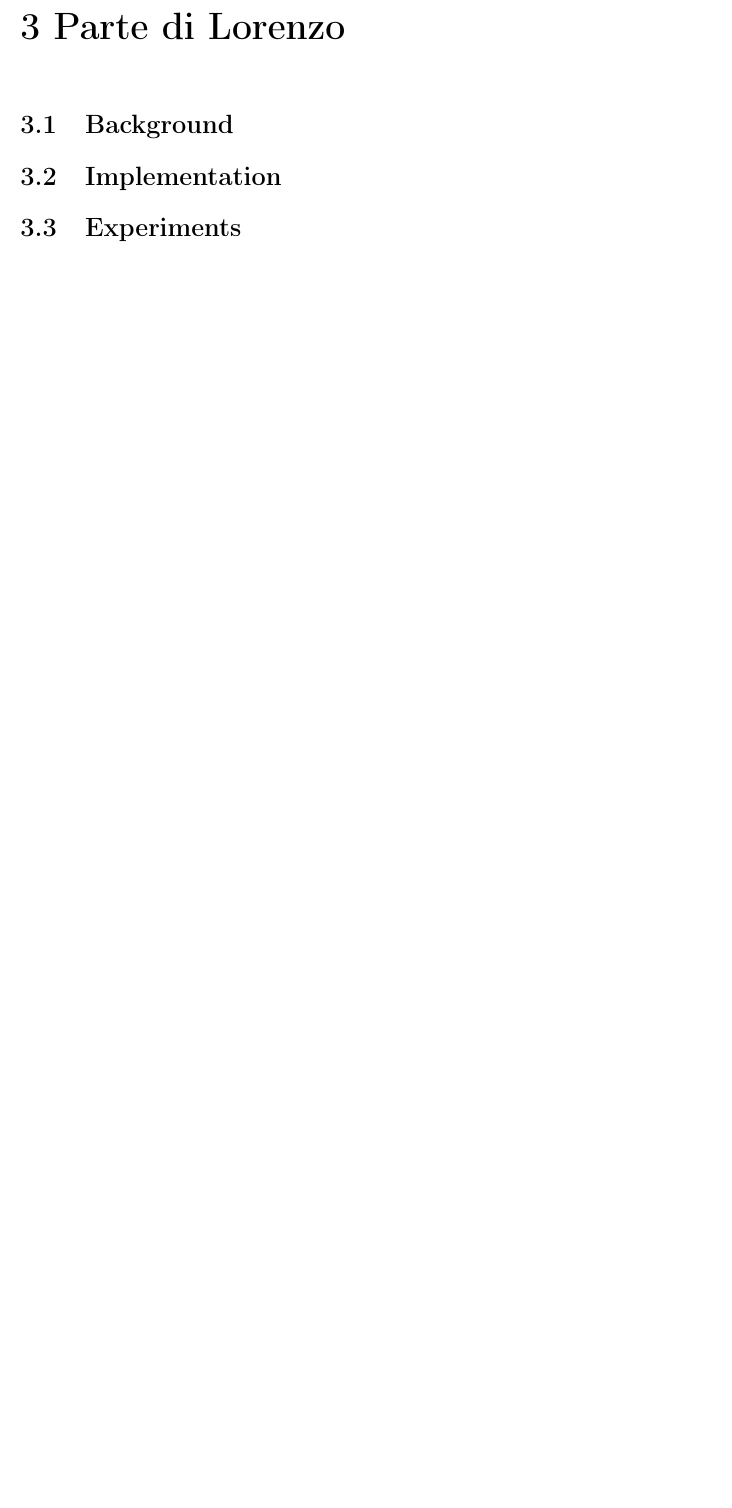
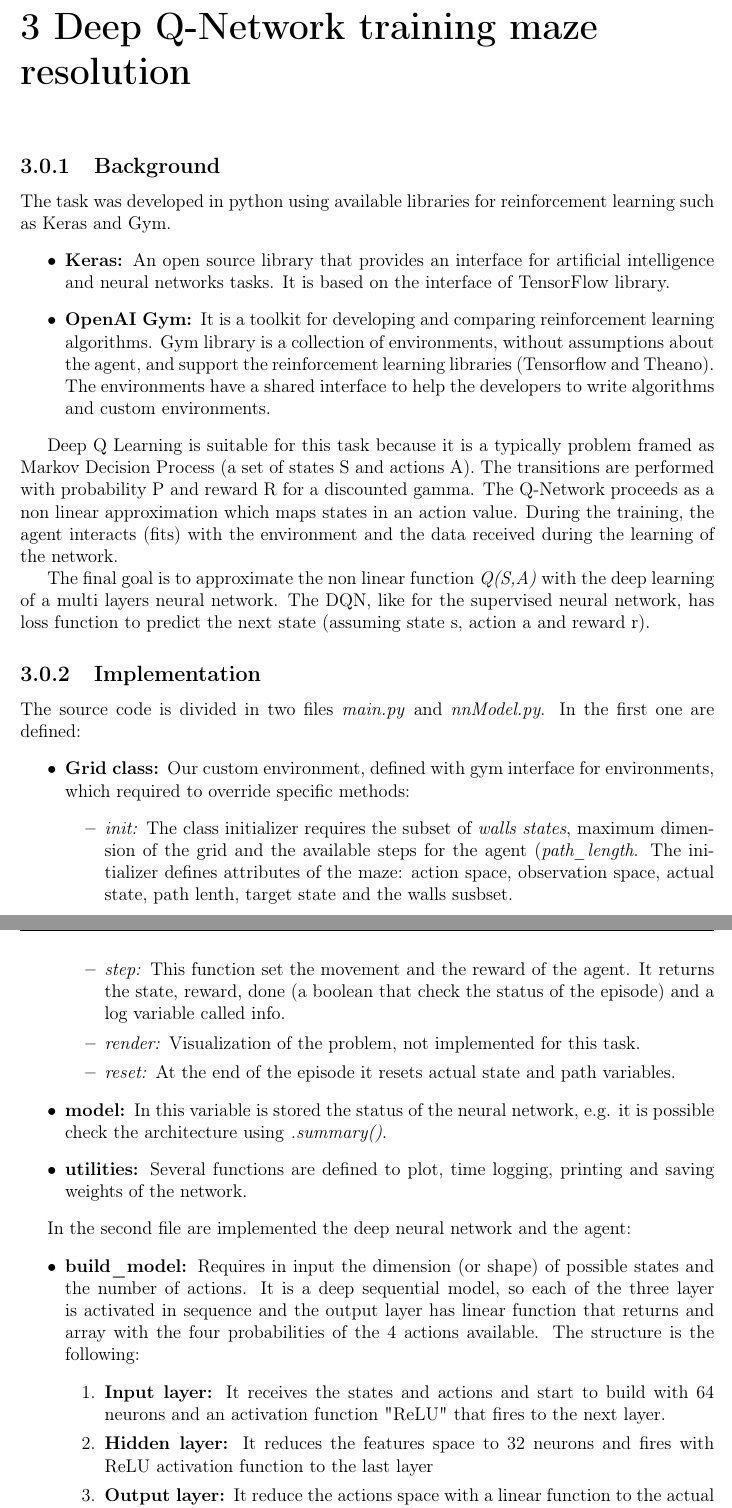
Before and after one commit to LorenzoMarc/atai-lab, a LaTeX book (ATAI-REPORT/ATAI-REPORT.tex, which reads ATAI-REPORT/Chapters/Cap_3.tex): part of page 6 of 12 before the commit and two parts of pages 6 and 7 of 16 after it, the two joined at a grey line, cut at the place of the change, the shorter picture padded with empty space. Compiled offline with pdfLaTeX.

Commit message:
first draw report NN

```diff
--- a/ATAI-REPORT/Chapters/Cap_3.tex
+++ b/ATAI-REPORT/Chapters/Cap_3.tex
@@ -1,5 +1,40 @@
-\chapter{Parte di Lorenzo}
+\chapter{Deep Q-Network training maze resolution}
 
-\section{Background}
+\subsection{Background}
+The task was developed in python using available libraries for reinforcement learning such as Keras and Gym.
+\begin{itemize}
+    \item \textbf{Keras: }An open source library that provides an interface for artificial intelligence and neural networks tasks. It is based on the interface of TensorFlow library.
+    \item \textbf{OpenAI Gym: }It is a toolkit for developing and comparing reinforcement learning algorithms. Gym library is a collection of environments, without assumptions about the agent, and support the reinforcement learning libraries (Tensorflow and Theano). The environments have a shared interface to help the developers to write algorithms and custom environments.
+\end{itemize}
 
-\section{Implementation}
+Deep Q Learning is suitable for this task because it is a typically problem framed as Markov Decision Process (a set of states S and actions A). The transitions are performed with probability P and reward R for a discounted gamma.
+The Q-Network proceeds as a non linear approximation which maps states in an action value. During the training, the agent interacts (fits) with the environment and the data received during the learning of the network.
+
+The final goal is to approximate the non linear function \textit{Q(S,A)} with the deep learning of a multi layers neural network. The DQN, like for the supervised neural network, has loss function to predict the next state (assuming state s, action a and reward r).
+
+\subsection{Implementation}
+The source code is divided in two files \textit{main.py} and \textit{nnModel.py}.
+In the first one are defined:
+\begin{itemize}
+    \item \textbf{Grid class: }Our custom environment, defined with gym interface for environments, which required to override specific methods:
+    \begin{itemize}
+        \item \textit{init: }The class initializer requires the subset of \textit{walls states}, maximum dimension of the grid and the available steps for the agent (\textit{path\_length}.
+        The initializer defines attributes of the maze: action space, observation space, actual state, path lenth, target state and the walls susbset.
+        \item \textit{step: }This function set the movement and the reward of the agent. It returns the state, reward, done (a boolean that check the status of the episode) and a log variable called info.
+        \item \textit{render: }Visualization of the problem, not implemented for this task.
+        \item \textit{reset: }At the end of the episode it resets actual state and path variables.
+        \end{itemize}
+    \item \textbf{model: }In this variable is stored the status of the neural network, e.g. it is possible check the architecture using\textit{ .summary()}.
+    \item \textbf{utilities: }Several functions are defined to plot, time logging, printing and saving weights of the network.
+
+\end{itemize}
+
+In the second file are implemented the deep neural network and the agent:
+\begin{itemize}
+    \item \textbf{build\_model: }Requires in input the dimension (or shape) of possible states and the number of actions. It is a deep sequential model, so each of the three layer is activated in sequence and the output layer has linear function that returns and array with the four probabilities of the 4 actions available.
+    The structure is the following:
+    \begin{enumerate}
+        \item \textbf{Input layer: }It receives the states and actions and start to build with 64 neurons and an activation function "ReLU" that fires to the next layer.
+        \item \textbf{Hidden layer: }It reduces the features space to 32 neurons and fires with ReLU activation function to the last layer
+        \item \textbf{Output layer: }It reduce the actions space with a linear function to the actual agent's actions and returns the four probabilities.
+    \end{enumerate}
```
Also changed, not shown: ATAI-REPORT/img/epochVStime.png (added), ATAI-REPORT/img/histTimeEps.png (added), ATAI-REPORT/Chapters/Cap_3.tex (32 more changed lines).
